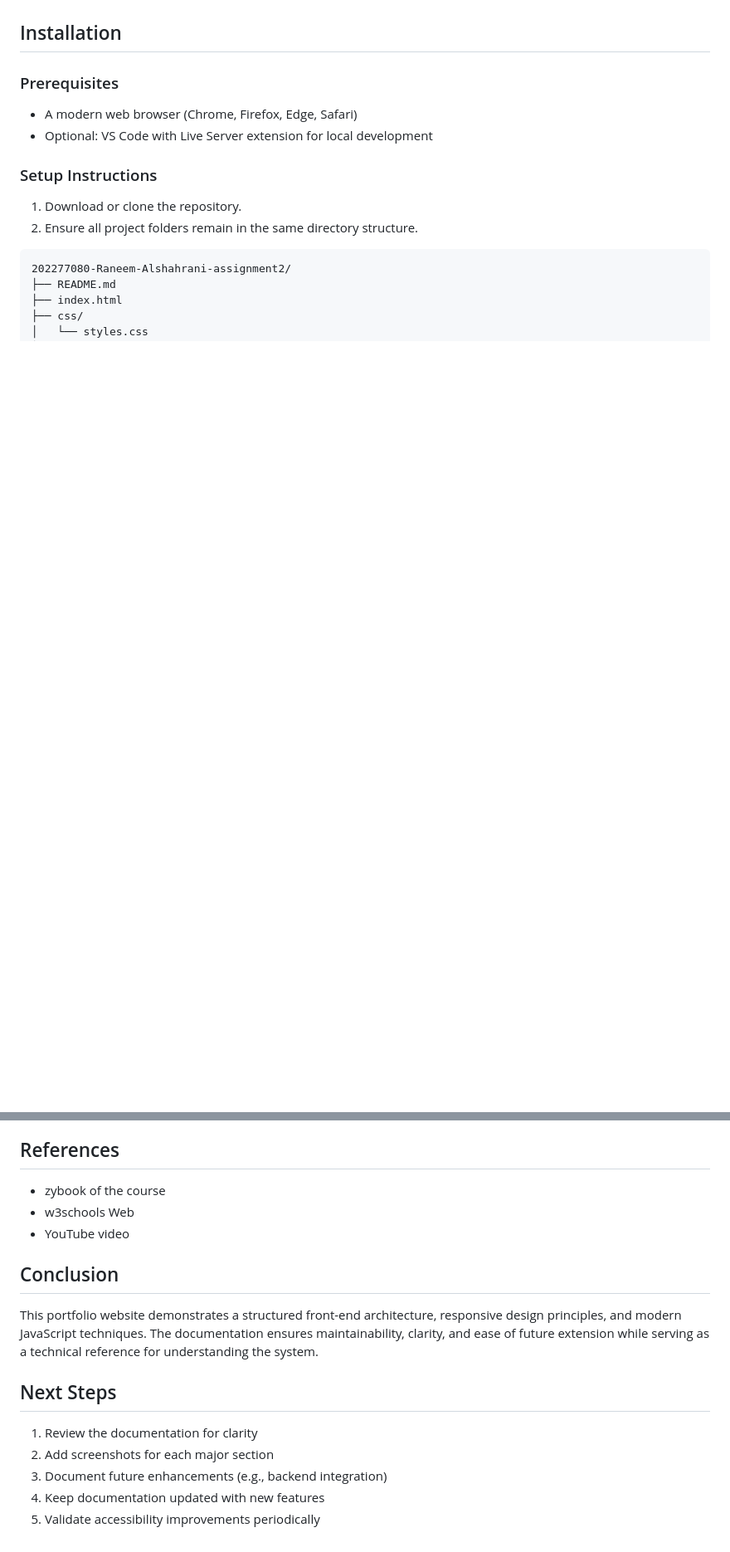
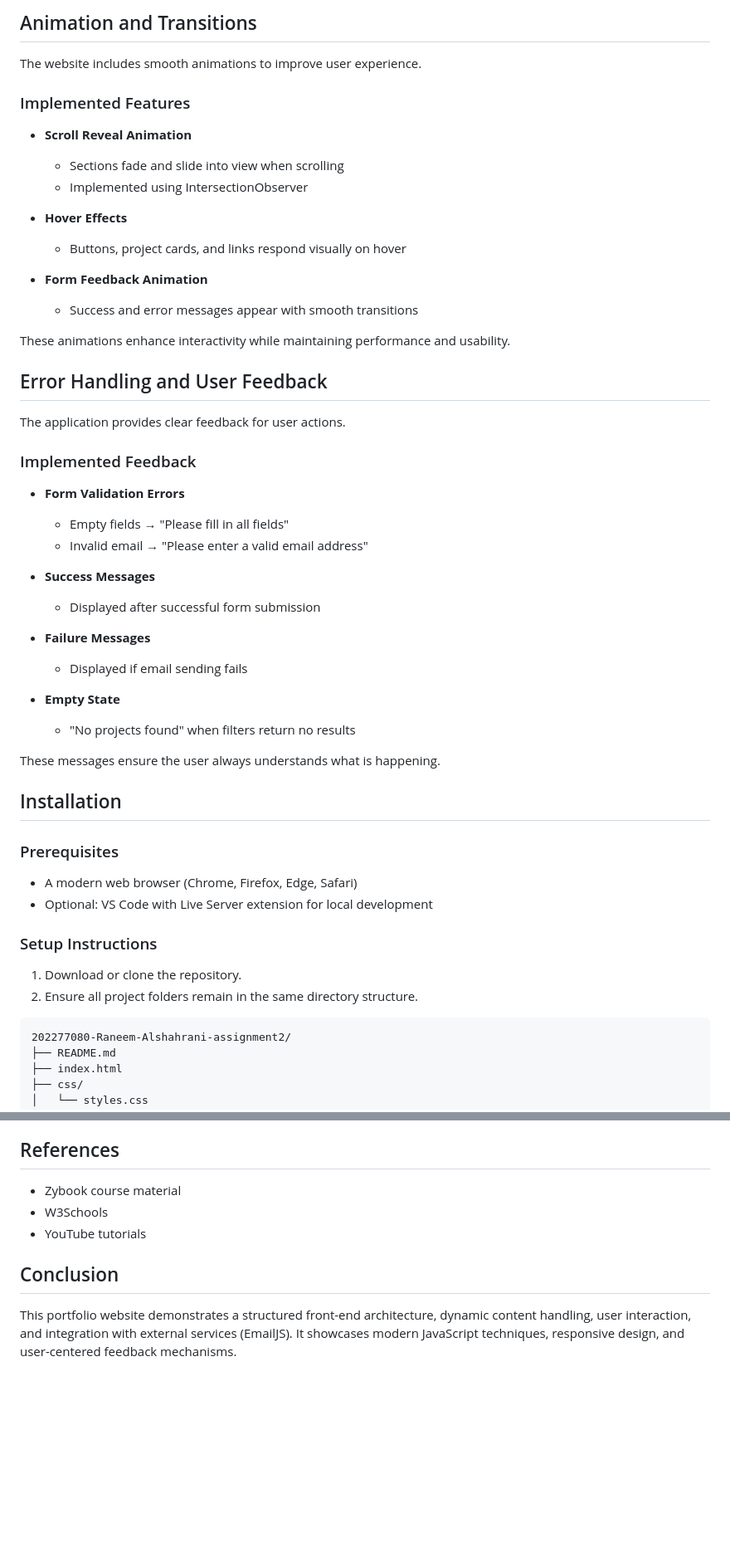
Before and after one commit to RaneemAlshahrani/202277080-Raneem-Alshahrani-assignment2, a Markdown page: docs/technical-documentation.md, 2 parts joined by grey strips. Shown at 83% size. Drawn GitHub-style; blank space fills up the shorter version.

```diff
--- a/docs/technical-documentation.md
+++ b/docs/technical-documentation.md
@@ -78,3 +117,41 @@ No data is transmitted to external services.
+## Animation and Transitions
+
+The website includes smooth animations to improve user experience.
+
+### Implemented Features
+
+* **Scroll Reveal Animation**
+  - Sections fade and slide into view when scrolling
+  - Implemented using IntersectionObserver
+
+* **Hover Effects**
+  - Buttons, project cards, and links respond visually on hover
+
+* **Form Feedback Animation**
+  - Success and error messages appear with smooth transitions
+
+These animations enhance interactivity while maintaining performance and usability.
+
+## Error Handling and User Feedback
+
+The application provides clear feedback for user actions.
+
+### Implemented Feedback
+
+* **Form Validation Errors**
+  - Empty fields → "Please fill in all fields"
+  - Invalid email → "Please enter a valid email address"
+
+* **Success Messages**
+  - Displayed after successful form submission
+
+* **Failure Messages**
+  - Displayed if email sending fails
+
+* **Empty State**
+  - "No projects found" when filters return no results
+
+These messages ensure the user always understands what is happening.
 
 ## Installation
 
@@ -178,18 +282,10 @@ This project is currently a personal academic portfolio and not open for externa
 
 ## References
 
-* zybook of the course
-* w3schools Web
-* YouTube video
+* Zybook course material
+* W3Schools
+* YouTube tutorials
 
 ## Conclusion
 
-This portfolio website demonstrates a structured front-end architecture, responsive design principles, and modern JavaScript techniques. The documentation ensures maintainability, clarity, and ease of future extension while serving as a technical reference for understanding the system.
-
-## Next Steps
-
-1. Review the documentation for clarity
-2. Add screenshots for each major section
-3. Document future enhancements (e.g., backend integration)
-4. Keep documentation updated with new features
-5. Validate accessibility improvements periodically
+This portfolio website demonstrates a structured front-end architecture, dynamic content handling, user interaction, and integration with external services (EmailJS). It showcases modern JavaScript techniques, responsive design, and user-centered feedback mechanisms.
```
Also changed, not shown: other parts of docs/technical-documentation.md (+92 -26 lines).
